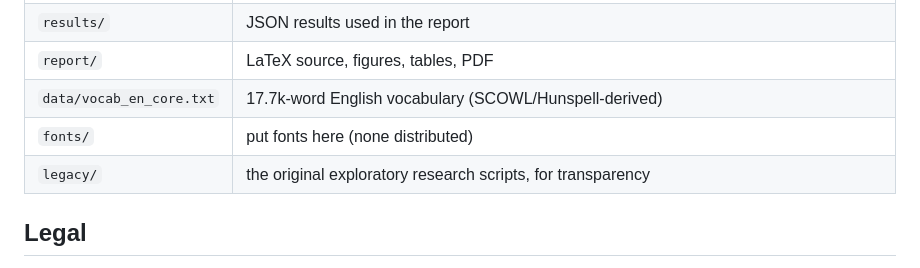
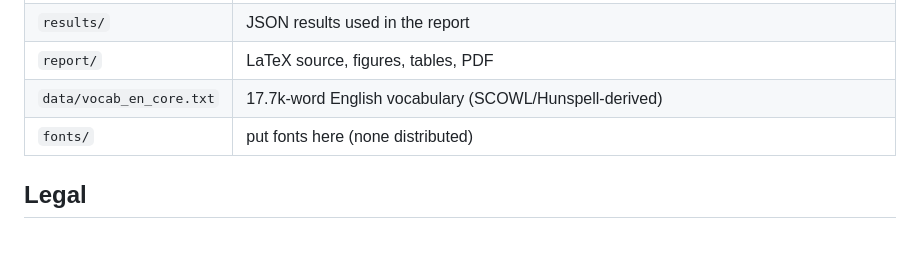
Before and after one commit to supermochi64/sm64-plaque-decode, a Markdown page: README.md, the part around the change. Drawn GitHub-style; blank space fills up the shorter version.

Commit message:
README: repository layout

```diff
--- a/README.md
+++ b/README.md
@@ -86,7 +86,6 @@ python -m plaquedecode line2 --recipes results/recipes_P052-BoldItalic.json --ho
 | `report/` | LaTeX source, figures, tables, PDF |
 | `data/vocab_en_core.txt` | 17.7k-word English vocabulary (SCOWL/Hunspell-derived) |
 | `fonts/` | put fonts here (none distributed) |
-| `legacy/` | the original exploratory research scripts, for transparency |
 
 ## Legal
 
```
